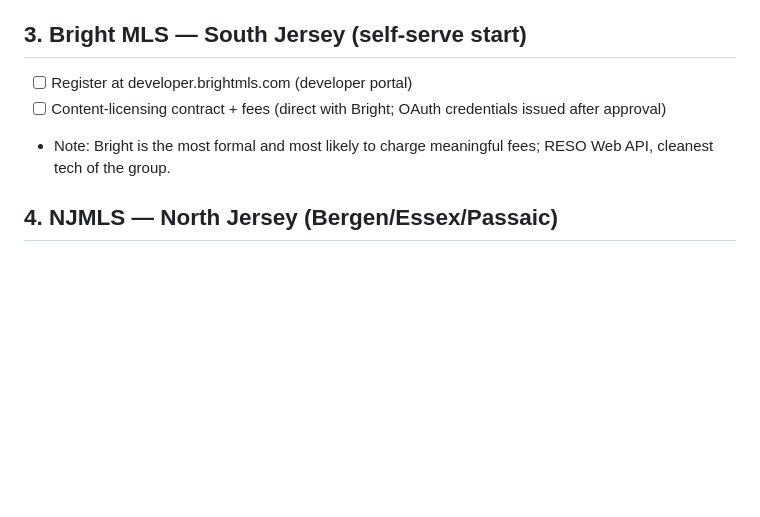
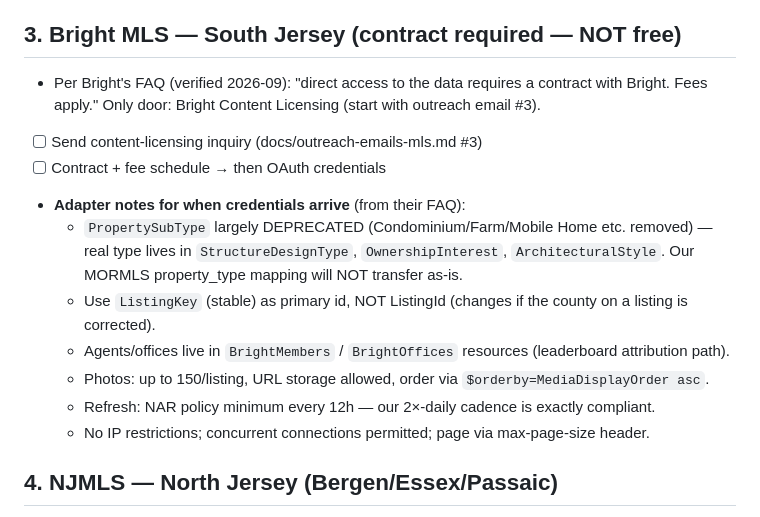
Before and after one commit to brownplaya239/panic-selling-nj, a Markdown page: docs/MLS-FILING-CHECKLIST.md, the part around the change. Rendered like a GitHub page; blank space fills up the shorter version.

Commit message:
Bright MLS: confirmed contract+fees required (not free); adapter intel from FAQ
Verified via developer portal FAQ (Mar 2026): data access only via
Content Licensing contract, fees apply — no self-serve or free tier.
Recorded adapter-relevant quirks: PropertySubType deprecated (use
StructureDesignType etc.), ListingKey over ListingId, BrightMembers/
BrightOffices for attribution, 12h NAR refresh floor.

Co-Authored-By: Claude Opus 4.8 <noreply@anthropic.com>

```diff
--- a/docs/MLS-FILING-CHECKLIST.md
+++ b/docs/MLS-FILING-CHECKLIST.md
@@ -24,10 +24,17 @@
   - [ ] Credit Card Authorization for fees (amounts not published — ask when filing)
 - Feed tech: RETS/API per their vendor docs (forms.gsmls.com/Applications/rets_vnda.pdf)
 
-## 3. Bright MLS — South Jersey (self-serve start)
-- [ ] Register at developer.brightmls.com (developer portal)
-- [ ] Content-licensing contract + fees (direct with Bright; OAuth credentials issued after approval)
-- Note: Bright is the most formal and most likely to charge meaningful fees; RESO Web API, cleanest tech of the group.
+## 3. Bright MLS — South Jersey (contract required — NOT free)
+- Per Bright's FAQ (verified 2026-09): "direct access to the data requires a contract with Bright. Fees apply." Only door: Bright Content Licensing (start with outreach email #3).
+- [ ] Send content-licensing inquiry (docs/outreach-emails-mls.md #3)
+- [ ] Contract + fee schedule → then OAuth credentials
+- **Adapter notes for when credentials arrive** (from their FAQ):
+  - `PropertySubType` largely DEPRECATED (Condominium/Farm/Mobile Home etc. removed) — real type lives in `StructureDesignType`, `OwnershipInterest`, `ArchitecturalStyle`. Our MORMLS property_type mapping will NOT transfer as-is.
+  - Use `ListingKey` (stable) as primary id, NOT ListingId (changes if the county on a listing is corrected).
+  - Agents/offices live in `BrightMembers` / `BrightOffices` resources (leaderboard attribution path).
+  - Photos: up to 150/listing, URL storage allowed, order via `$orderby=MediaDisplayOrder asc`.
+  - Refresh: NAR policy minimum every 12h — our 2×-daily cadence is exactly compliant.
+  - No IP restrictions; concurrent connections permitted; page via max-page-size header.
 
 ## 4. NJMLS — North Jersey (Bergen/Essex/Passaic)
 - [ ] Requires participant membership in NJMLS — confirm whether Sangita/office holds one; if not, defer until 1–3 are live.
```
